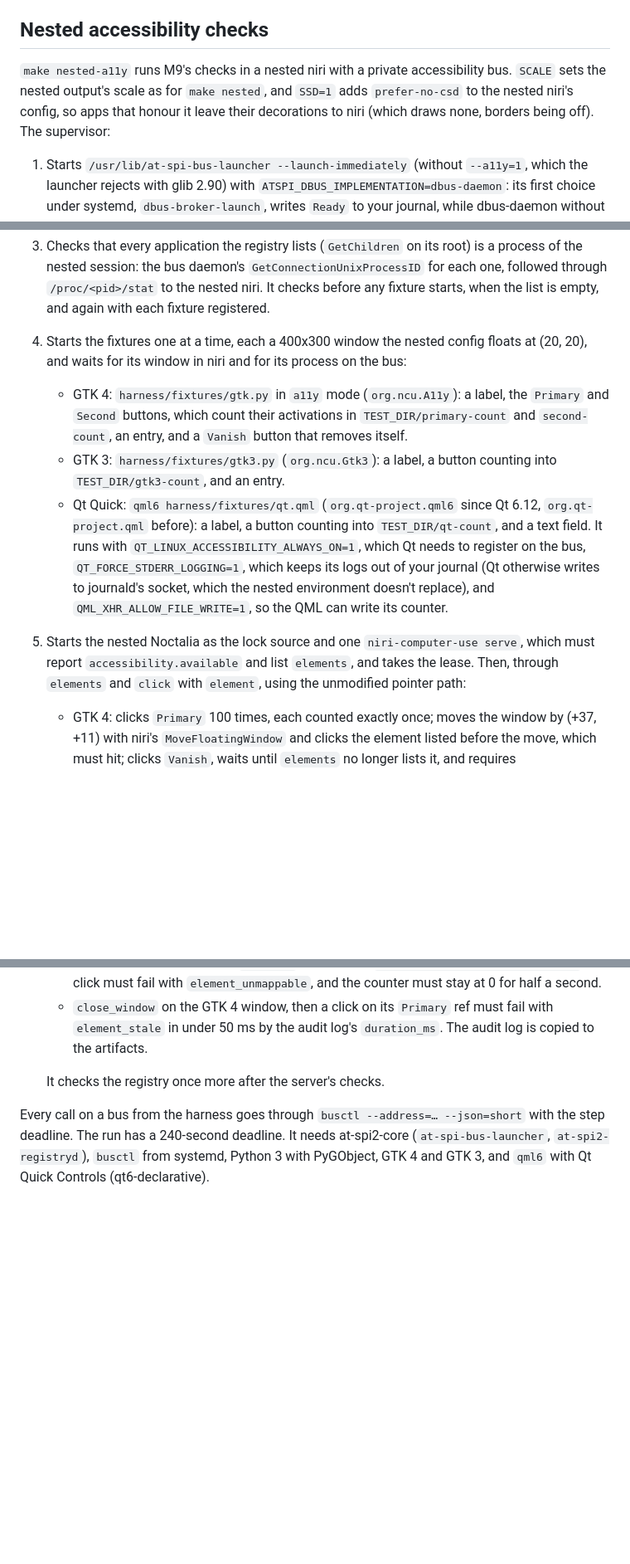
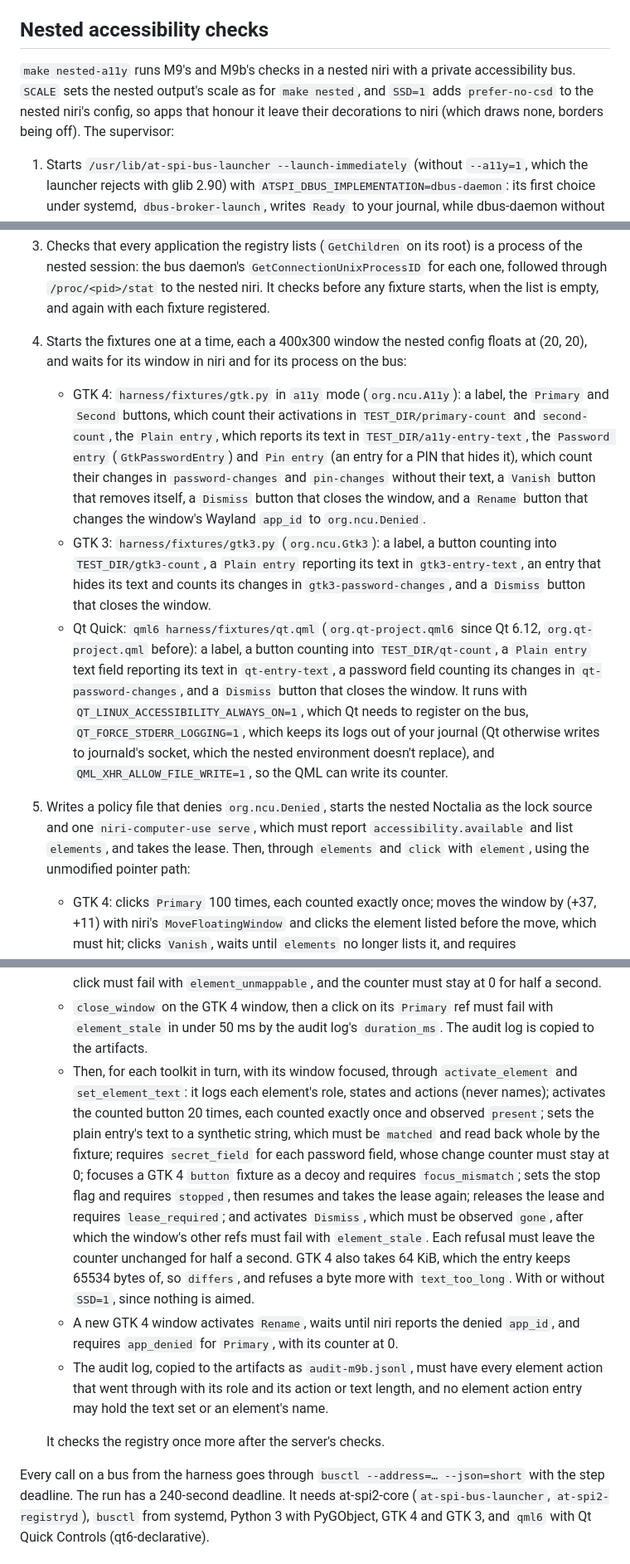
Before and after one commit to ayagmar/niri-computer-use, a Markdown page: docs/development.md, 3 parts joined by grey strips. Shown at 83% size. Drawn GitHub-style; blank space fills up the shorter version.

Commit message:
docs(development): describe the a11y suite's element action checks

```diff
--- a/docs/development.md
+++ b/docs/development.md
@@ -251,21 +251,24 @@ The run has a 130-second deadline. Its files are in `target/e2e/<run>/`, includi
 
 ## Nested accessibility checks
 
-`make nested-a11y` runs M9's checks in a nested niri with a private accessibility bus. `SCALE` sets the nested output's scale as for `make nested`, and `SSD=1` adds `prefer-no-csd` to the nested niri's config, so apps that honour it leave their decorations to niri (which draws none, borders being off). The supervisor:
+`make nested-a11y` runs M9's and M9b's checks in a nested niri with a private accessibility bus. `SCALE` sets the nested output's scale as for `make nested`, and `SSD=1` adds `prefer-no-csd` to the nested niri's config, so apps that honour it leave their decorations to niri (which draws none, borders being off). The supervisor:
 
 1. Starts `/usr/lib/at-spi-bus-launcher --launch-immediately` (without `--a11y=1`, which the launcher rejects with glib 2.90) with `ATSPI_DBUS_IMPLEMENTATION=dbus-daemon`: its first choice under systemd, `dbus-broker-launch`, writes `Ready` to your journal, while dbus-daemon without `<syslog/>` logs to stderr only. It claims `org.a11y.Bus` on the nested session bus and starts a bus of its own at `$XDG_RUNTIME_DIR/at-spi/bus`. The supervisor waits until the name has an owner, reads the address with `GetAddress`, and requires its socket to resolve under `TEST_DIR/run`.
 2. Starts `/usr/lib/at-spi2-registryd` itself. The nested session bus has no service directories, and the accessibility bus would activate the registry through systemd, which it can't reach, so nothing is activated from the host.
 3. Checks that every application the registry lists (`GetChildren` on its root) is a process of the nested session: the bus daemon's `GetConnectionUnixProcessID` for each one, followed through `/proc/<pid>/stat` to the nested niri. It checks before any fixture starts, when the list is empty, and again with each fixture registered.
 4. Starts the fixtures one at a time, each a 400x300 window the nested config floats at (20, 20), and waits for its window in niri and for its process on the bus:
-   - GTK 4: `harness/fixtures/gtk.py` in `a11y` mode (`org.ncu.A11y`): a label, the `Primary` and `Second` buttons, which count their activations in `TEST_DIR/primary-count` and `second-count`, an entry, and a `Vanish` button that removes itself.
-   - GTK 3: `harness/fixtures/gtk3.py` (`org.ncu.Gtk3`): a label, a button counting into `TEST_DIR/gtk3-count`, and an entry.
-   - Qt Quick: `qml6 harness/fixtures/qt.qml` (`org.qt-project.qml6` since Qt 6.12, `org.qt-project.qml` before): a label, a button counting into `TEST_DIR/qt-count`, and a text field. It runs with `QT_LINUX_ACCESSIBILITY_ALWAYS_ON=1`, which Qt needs to register on the bus, `QT_FORCE_STDERR_LOGGING=1`, which keeps its logs out of your journal (Qt otherwise writes to journald's socket, which the nested environment doesn't replace), and `QML_XHR_ALLOW_FILE_WRITE=1`, so the QML can write its counter.
+   - GTK 4: `harness/fixtures/gtk.py` in `a11y` mode (`org.ncu.A11y`): a label, the `Primary` and `Second` buttons, which count their activations in `TEST_DIR/primary-count` and `second-count`, the `Plain entry`, which reports its text in `TEST_DIR/a11y-entry-text`, the `Password entry` (`GtkPasswordEntry`) and `Pin entry` (an entry for a PIN that hides it), which count their changes in `password-changes` and `pin-changes` without their text, a `Vanish` button that removes itself, a `Dismiss` button that closes the window, and a `Rename` button that changes the window's Wayland `app_id` to `org.ncu.Denied`.
+   - GTK 3: `harness/fixtures/gtk3.py` (`org.ncu.Gtk3`): a label, a button counting into `TEST_DIR/gtk3-count`, a `Plain entry` reporting its text in `gtk3-entry-text`, an entry that hides its text and counts its changes in `gtk3-password-changes`, and a `Dismiss` button that closes the window.
+   - Qt Quick: `qml6 harness/fixtures/qt.qml` (`org.qt-project.qml6` since Qt 6.12, `org.qt-project.qml` before): a label, a button counting into `TEST_DIR/qt-count`, a `Plain entry` text field reporting its text in `qt-entry-text`, a password field counting its changes in `qt-password-changes`, and a `Dismiss` button that closes the window. It runs with `QT_LINUX_ACCESSIBILITY_ALWAYS_ON=1`, which Qt needs to register on the bus, `QT_FORCE_STDERR_LOGGING=1`, which keeps its logs out of your journal (Qt otherwise writes to journald's socket, which the nested environment doesn't replace), and `QML_XHR_ALLOW_FILE_WRITE=1`, so the QML can write its counter.
 
-5. Starts the nested Noctalia as the lock source and one `niri-computer-use serve`, which must report `accessibility.available` and list `elements`, and takes the lease. Then, through `elements` and `click` with `element`, using the unmodified pointer path:
+5. Writes a policy file that denies `org.ncu.Denied`, starts the nested Noctalia as the lock source and one `niri-computer-use serve`, which must report `accessibility.available` and list `elements`, and takes the lease. Then, through `elements` and `click` with `element`, using the unmodified pointer path:
    - GTK 4: clicks `Primary` 100 times, each counted exactly once; moves the window by (+37, +11) with niri's `MoveFloatingWindow` and clicks the element listed before the move, which must hit; clicks `Vanish`, waits until `elements` no longer lists it, and requires `element_stale` for its ref.
    - With the GTK 4 window still open, starts Qt, stops it with `kill -STOP`, and requires `elements` on the GTK window to answer within 3 s and on the Qt window to fail with `deadline_exceeded` within 3 s, then sends `kill -CONT`.
    - GTK 3 and Qt: with `SSD=1`, 100 counted clicks each. Without it, their accessible frame is larger than niri's window, so `elements` must report `unmappable: frame_size_mismatch`, a click must fail with `element_unmappable`, and the counter must stay at 0 for half a second.
    - `close_window` on the GTK 4 window, then a click on its `Primary` ref must fail with `element_stale` in under 50 ms by the audit log's `duration_ms`. The audit log is copied to the artifacts.
+   - Then, for each toolkit in turn, with its window focused, through `activate_element` and `set_element_text`: it logs each element's role, states and actions (never names); activates the counted button 20 times, each counted exactly once and observed `present`; sets the plain entry's text to a synthetic string, which must be `matched` and read back whole by the fixture; requires `secret_field` for each password field, whose change counter must stay at 0; focuses a GTK 4 `button` fixture as a decoy and requires `focus_mismatch`; sets the stop flag and requires `stopped`, then resumes and takes the lease again; releases the lease and requires `lease_required`; and activates `Dismiss`, which must be observed `gone`, after which the window's other refs must fail with `element_stale`. Each refusal must leave the counter unchanged for half a second. GTK 4 also takes 64 KiB, which the entry keeps 65534 bytes of, so `differs`, and refuses a byte more with `text_too_long`. With or without `SSD=1`, since nothing is aimed.
+   - A new GTK 4 window activates `Rename`, waits until niri reports the denied `app_id`, and requires `app_denied` for `Primary`, with its counter at 0.
+   - The audit log, copied to the artifacts as `audit-m9b.jsonl`, must have every element action that went through with its role and its action or text length, and no element action entry may hold the text set or an element's name.
 
    It checks the registry once more after the server's checks.
 
```
